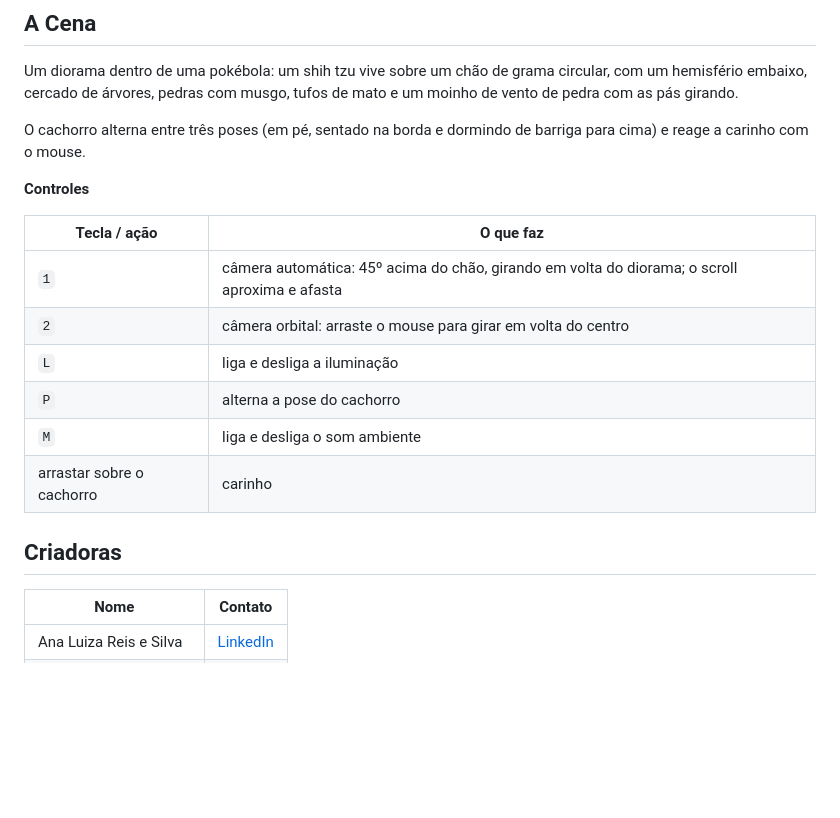
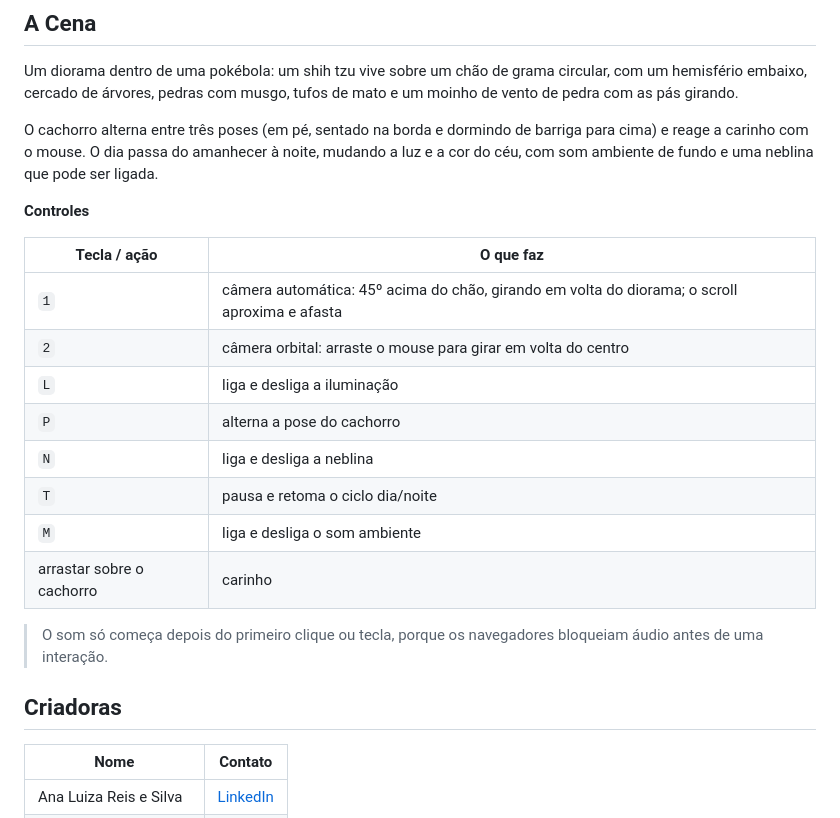
Before and after one commit to analuizareiss/paraiso-dos-dogs, a Markdown page: README.md, the part around one of its changes. Rendered like a GitHub page; blank space fills up the shorter version.

```diff
--- a/README.md
+++ b/README.md
@@ -9,9 +9,7 @@ Cena 3D em WebGL feita para o Trabalho Prático 2 de Computação Gráfica.
 
 Um diorama dentro de uma pokébola: um shih tzu vive sobre um chão de grama circular, com um hemisfério embaixo, cercado de árvores, pedras com musgo, tufos de mato e um moinho de vento de pedra com as pás girando.
 
-O cachorro alterna entre três poses (em pé, sentado na borda e dormindo de barriga para cima) e reage a carinho com o mouse.
-
-
+O cachorro alterna entre três poses (em pé, sentado na borda e dormindo de barriga para cima) e reage a carinho com o mouse. O dia passa do amanhecer à noite, mudando a luz e a cor do céu, com som ambiente de fundo e uma neblina que pode ser ligada.
 
 **Controles**
 
@@ -21,11 +19,14 @@ O cachorro alterna entre três poses (em pé, sentado na borda e dormindo de bar
 | `2` | câmera orbital: arraste o mouse para girar em volta do centro |
 | `L` | liga e desliga a iluminação |
 | `P` | alterna a pose do cachorro |
+| `N` | liga e desliga a neblina |
+| `T` | pausa e retoma o ciclo dia/noite |
 | `M` | liga e desliga o som ambiente |
 | arrastar sobre o cachorro | carinho |
 
+> O som só começa depois do primeiro clique ou tecla, porque os navegadores bloqueiam áudio antes de uma interação.
+
 ## Criadoras
-
 
 | Nome | Contato |
 |------|---------|
```
Also changed, not shown: other parts of README.md (+25 -0 lines), screenshots/camera1.png, screenshots/camera2.png, 1 other file.
